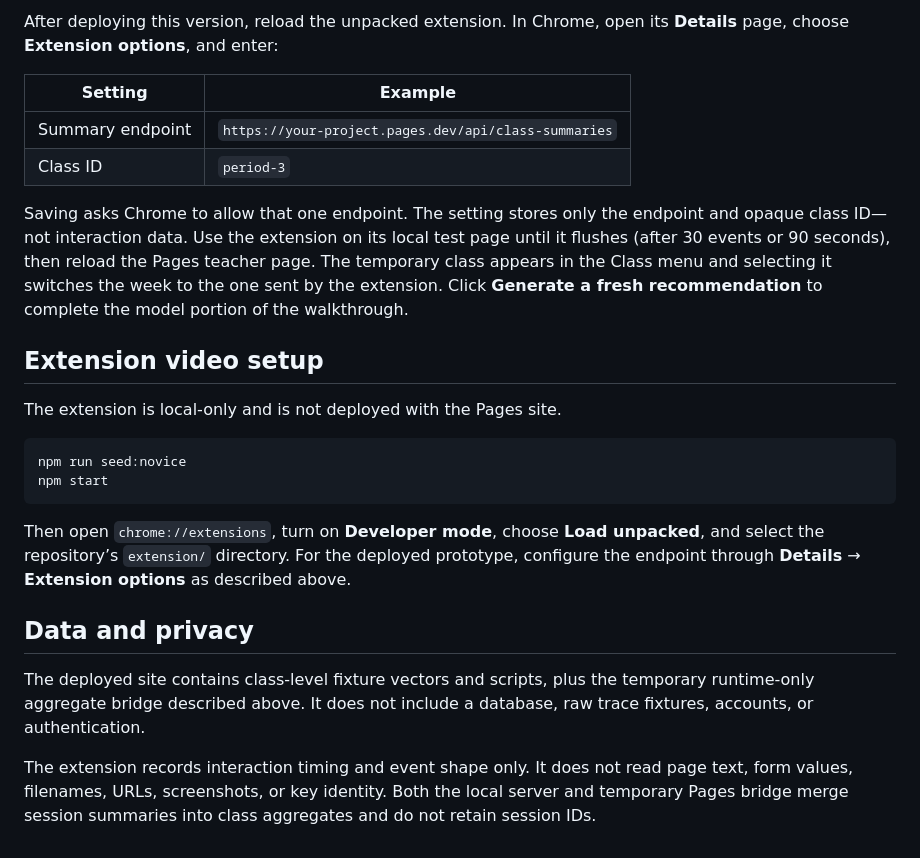
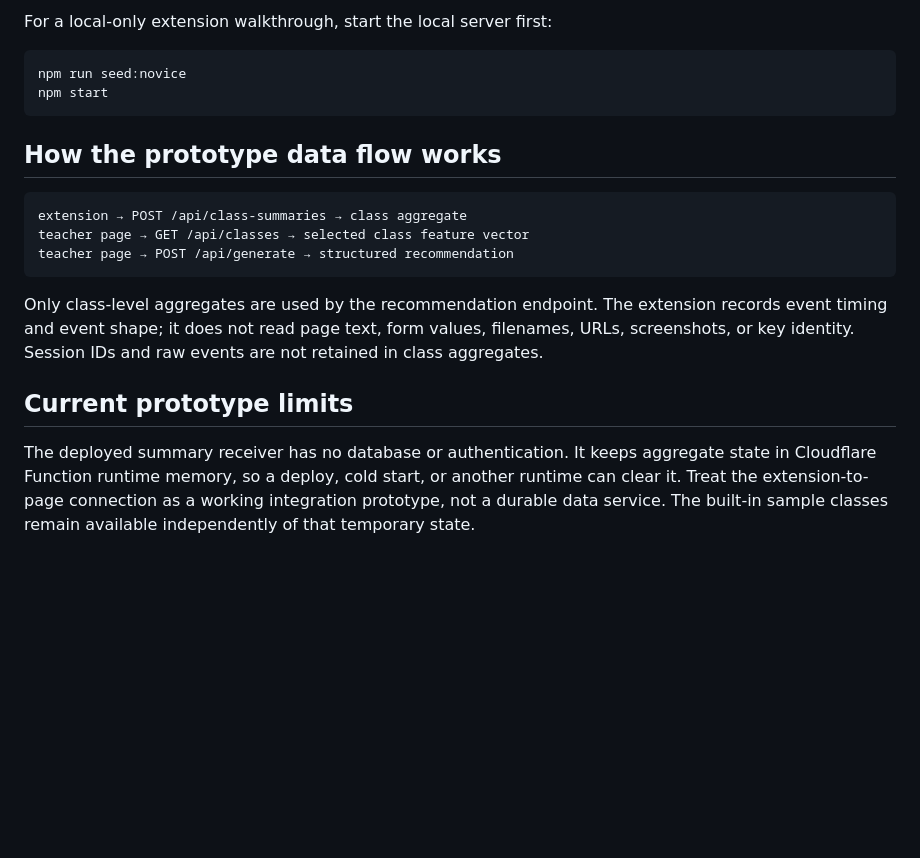
Before and after one commit to kevinl95/Cold-Open, a Markdown page: README.md, the part around one of its changes. Drawn GitHub-style; blank space fills up the shorter version.

````diff
--- a/README.md
+++ b/README.md
@@ -79,38 +77,27 @@ real data collection; the receiver is public and the data is not durable.
-After deploying this version, reload the unpacked extension. In Chrome, open its
-**Details** page, choose **Extension options**, and enter:
-
-| Setting | Example |
-| --- | --- |
-| Summary endpoint | `https://your-project.pages.dev/api/class-summaries` |
-| Class ID | `period-3` |
-
-Saving asks Chrome to allow that one endpoint. The setting stores only the endpoint
-and opaque class ID—not interaction data. Use the extension on its local test page
-until it flushes (after 30 events or 90 seconds), then reload the Pages teacher page.
-The temporary class appears in the Class menu and selecting it switches the week to
-the one sent by the extension. Click **Generate a fresh recommendation** to complete
-the model portion of the walkthrough.
-
-## Extension video setup
-
-The extension is local-only and is not deployed with the Pages site.
+For a local-only extension walkthrough, start the local server first:
 
 ```bash
 npm run seed:novice
 npm start
 ```
 
-Then open `chrome://extensions`, turn on **Developer mode**, choose **Load unpacked**,
-and select the repository’s `extension/` directory. For the deployed prototype,
-configure the endpoint through **Details** → **Extension options** as described above.
+## How the prototype data flow works
 
-## Data and privacy
+```
+extension → POST /api/class-summaries → class aggregate
+teacher page → GET /api/classes → selected class feature vector
+teacher page → POST /api/generate → structured recommendation
+```
 
-The deployed site contains class-level fixture vectors and scripts, plus the
-temporary runtime-only aggregate bridge described above. It does not include a
-database, raw trace fixtures, accounts, or authentication.
+Only class-level aggregates are used by the recommendation endpoint. The extension
+records event timing and event shape; it does not read page text, form values,
+filenames, URLs, screenshots, or key identity. Session IDs and raw events are not
+retained in class aggregates.
 
-The extension records interaction timing and event shape only. It does not read page
-text, form values, filenames, URLs, screenshots, or key identity. Both the local
-server and temporary Pages bridge merge session summaries into class aggregates and do
-not retain session IDs.
+## Current prototype limits
+
+The deployed summary receiver has no database or authentication. It keeps aggregate
+state in Cloudflare Function runtime memory, so a deploy, cold start, or another
+runtime can clear it. Treat the extension-to-page connection as a working integration
+prototype, not a durable data service. The built-in sample classes remain available
+independently of that temporary state.
````
Also changed, not shown: other parts of README.md (+43 -45 lines).
